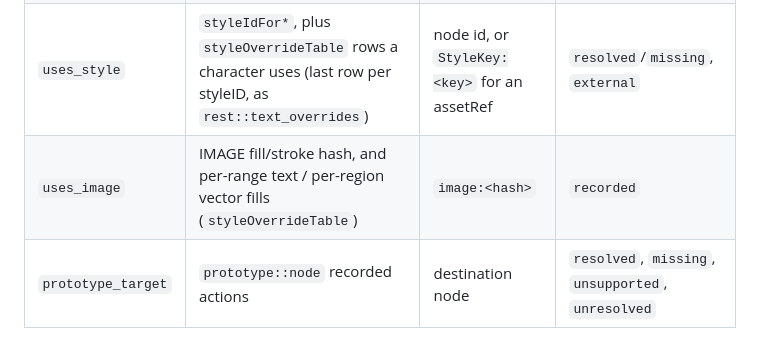
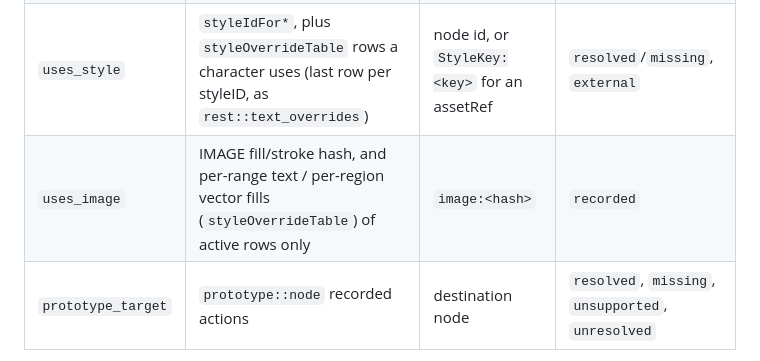
Before and after one commit to runkids/figlens, a Markdown page: wiki/usages.md, the part around one of its changes. Drawn GitHub-style.

```diff
--- a/wiki/usages.md
+++ b/wiki/usages.md
@@ -13,7 +13,7 @@ Edges are extracted during the search build (`search::build` → `usages::extrac
 | `variant_of` | COMPONENT whose parent is a COMPONENT_SET | set id | resolved |
 | `binds_variable` | `rest::bound_variables` over effective fields, plus vector-region fills (`vectorRegionFills`) and a local text style's `fontSize`/`fontWeight` bindings the text does not bind itself (`styleIdForText.<field>`) | `VariableID:…` | local `resolved`/`missing`, library `external` |
 | `uses_style` | `styleIdFor*`, plus `styleOverrideTable` rows a character uses (last row per styleID, as `rest::text_overrides`) | node id, or `StyleKey:<key>` for an assetRef | `resolved`/`missing`, `external` |
-| `uses_image` | IMAGE fill/stroke hash, and per-range text / per-region vector fills (`styleOverrideTable`) | `image:<hash>` | `recorded` |
+| `uses_image` | IMAGE fill/stroke hash, and per-range text / per-region vector fills (`styleOverrideTable`) of active rows only | `image:<hash>` | `recorded` |
 | `prototype_target` | `prototype::node` recorded actions | destination node | `resolved`, `missing`, `unsupported`, `unresolved` |
 
 Rules: a target that is not in the file stays as an explicit `missing`/`unresolved`/`external` edge, never dropped. A name is never identity: two components with one name keep separate instances. Inherited prototype links from a component definition are skipped until their inheritance is verified. Cross-file library identity is #93; a local copy of a library style is `external`, not resolved.
```
Also changed, not shown: other parts of wiki/usages.md (+1 -1 lines).
